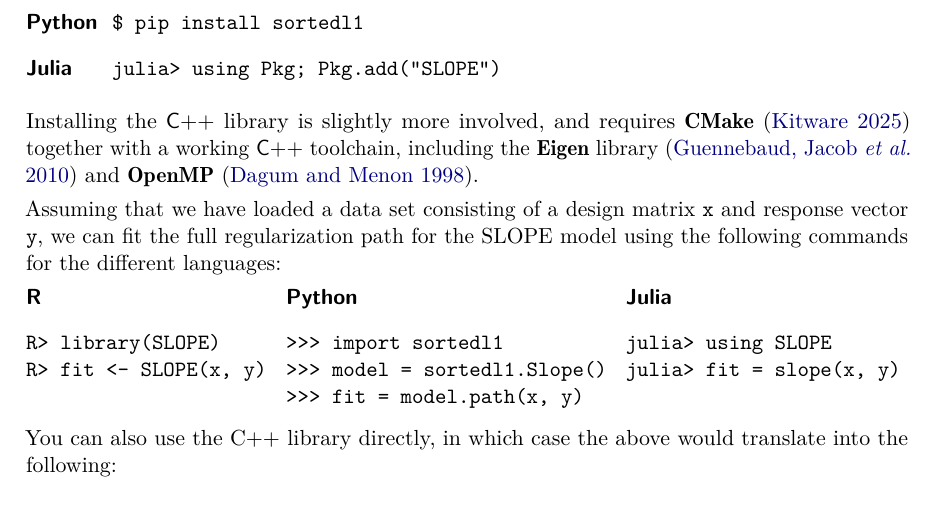
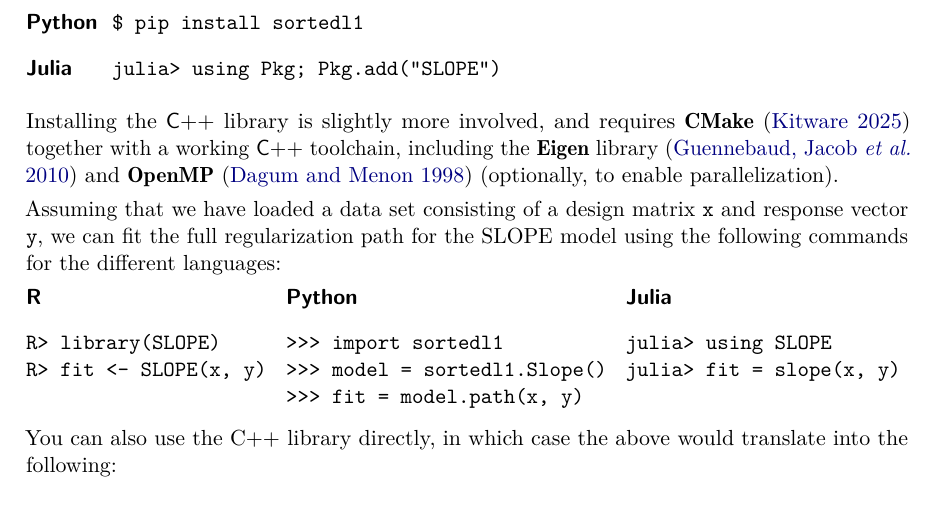
Before and after one commit to jolars/slope-package-paper, a LaTeX document (main.tex): part of page 10 of 27, cut so that both start at the same text. Compiled offline with pdfLaTeX.

Commit message:
feat: add remark regarding openmp

```diff
--- a/main.tex
+++ b/main.tex
@@ -582,7 +582,8 @@ be installed using the following commands:
 
 Installing the \proglang{C++} library is slightly more involved, and requires
 \pkg{CMake}~\citep{kitware2025} together with a working \proglang{C++} toolchain, including
-the \pkg{Eigen} library~\citep{guennebaud2010a} and \pkg{OpenMP}~\citep{dagum1998}.
+the \pkg{Eigen} library~\citep{guennebaud2010a} and \pkg{OpenMP}~\citep{dagum1998} (optionally,
+to enable parallelization).
 
 Assuming that we have loaded a data set consisting of a design
 matrix \code{x} and response vector \code{y}, we can fit the full regularization
```
